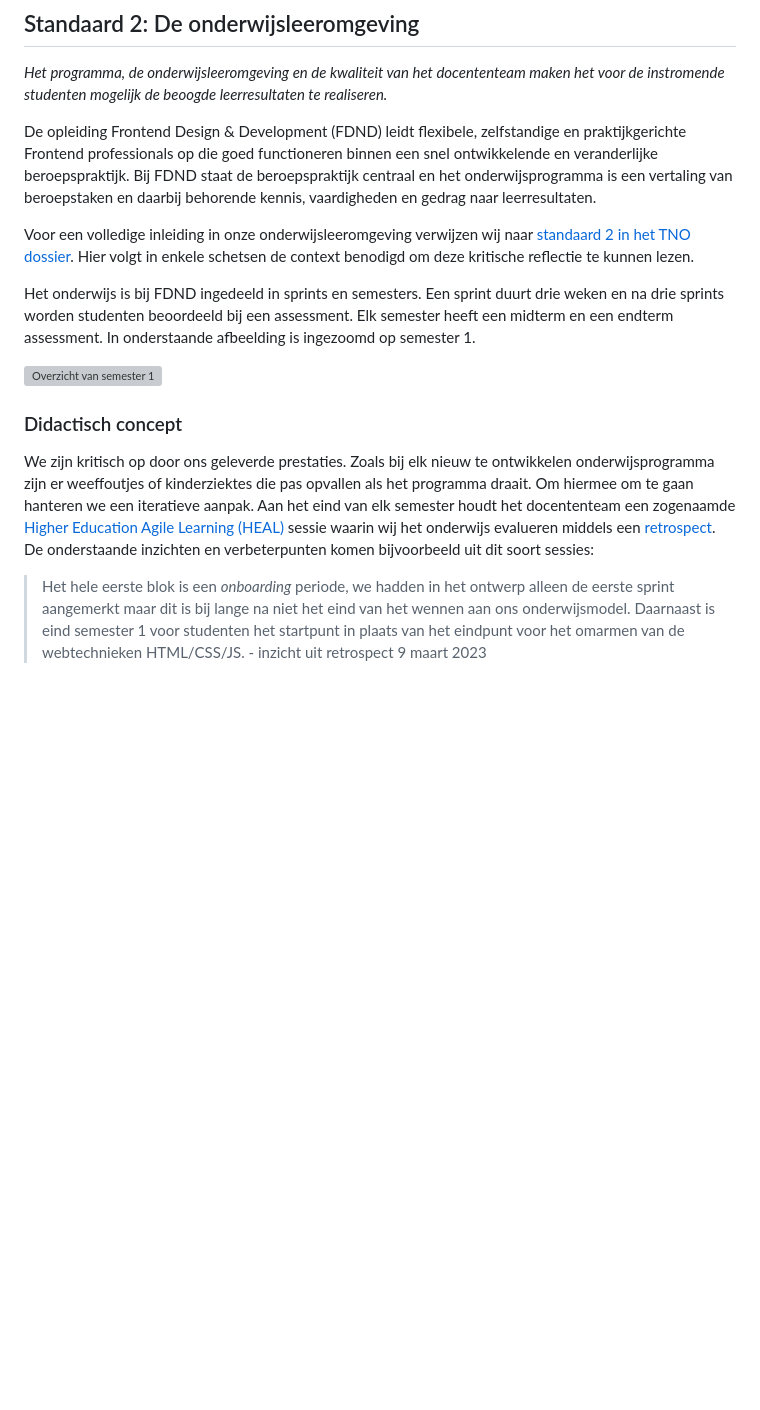
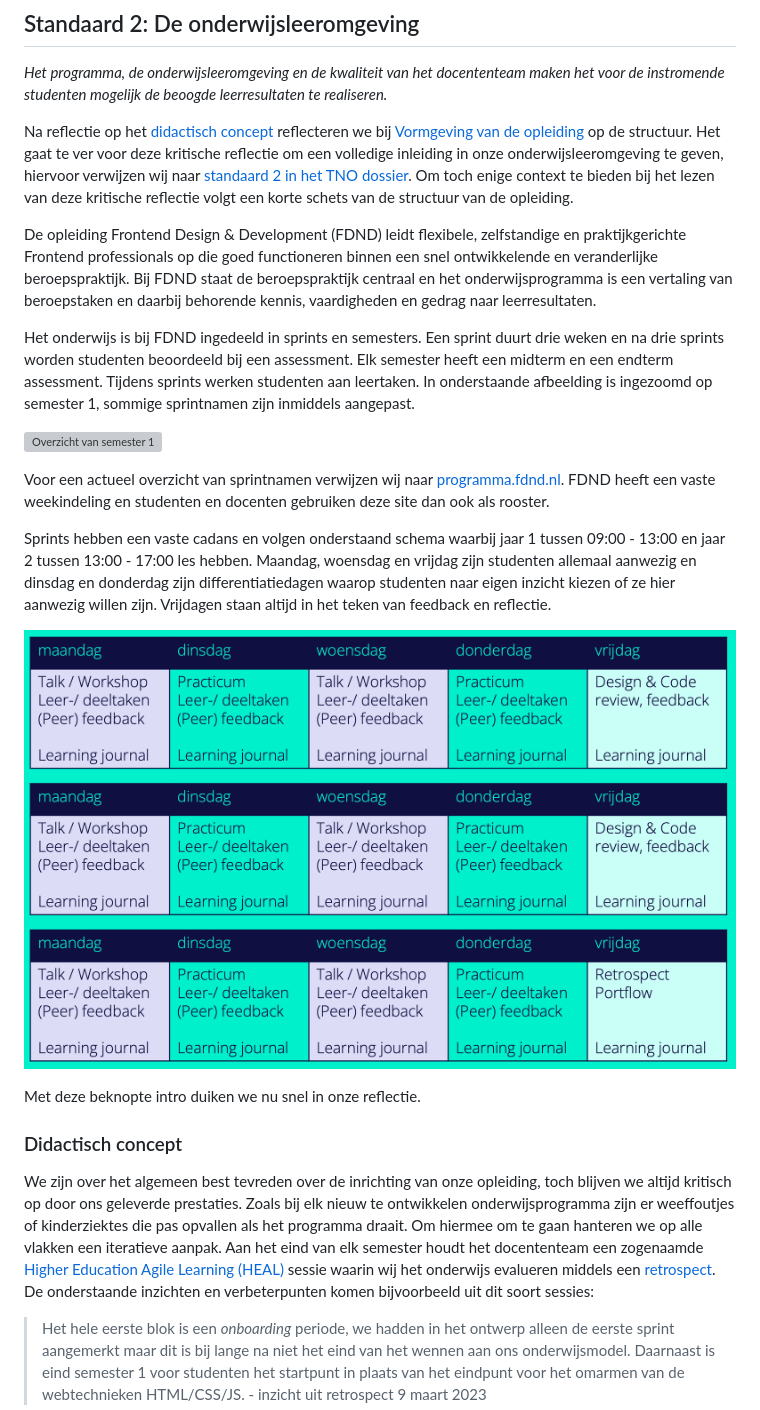
Before and after one commit to fdnd/docs.fdnd.nl, a Markdown page: docs/reflectie.md, the part around the change printed below. Drawn GitHub-style; pictures changed too: docs/assets/img/sprint.png (added); blank space fills up the shorter version; grey boxes are pictures that could not be loaded.

```diff
--- a/docs/reflectie.md
+++ b/docs/reflectie.md
@@ -68,17 +68,25 @@ Het frontend vakgebied ligt binnen de passie van onze docenten en daardoor lukt
 
 _Het programma, de onderwijsleeromgeving en de kwaliteit van het docententeam maken het voor de instromende studenten mogelijk de beoogde leerresultaten te realiseren._
 
+Na reflectie op het [didactisch concept](/reflectie.html#didactisch-concept) reflecteren we bij [Vormgeving van de opleiding](/reflectie.html#vormgeving-van-de-opleiding) op de structuur. Het gaat te ver voor deze kritische reflectie om een volledige inleiding in onze onderwijsleeromgeving te geven, hiervoor verwijzen wij naar [standaard 2 in het TNO dossier](/TNO-dossier.html#standaard-2-de-onderwijsleeromgeving). Om toch enige context te bieden bij het lezen van deze kritische reflectie volgt een korte schets van de structuur van de opleiding.
+
 De opleiding Frontend Design & Development (FDND) leidt flexibele, zelfstandige en praktijkgerichte Frontend professionals op die goed functioneren binnen een snel ontwikkelende en veranderlijke beroepspraktijk. Bij FDND staat de beroepspraktijk centraal en het onderwijsprogramma is een vertaling van beroepstaken en daarbij behorende kennis, vaardigheden en gedrag naar leerresultaten.
 
-Voor een volledige inleiding in onze onderwijsleeromgeving verwijzen wij naar [standaard 2 in het TNO dossier](/TNO-dossier.html#standaard-2-de-onderwijsleeromgeving). Hier volgt in enkele schetsen de context benodigd om deze kritische reflectie te kunnen lezen.
-
-Het onderwijs is bij FDND ingedeeld in sprints en semesters. Een sprint duurt drie weken en na drie sprints worden studenten beoordeeld bij een assessment. Elk semester heeft een midterm en een endterm assessment. In onderstaande afbeelding is ingezoomd op semester 1.
+Het onderwijs is bij FDND ingedeeld in sprints en semesters. Een sprint duurt drie weken en na drie sprints worden studenten beoordeeld bij een assessment. Elk semester heeft een midterm en een endterm assessment. Tijdens sprints werken studenten aan leertaken. In onderstaande afbeelding is ingezoomd op semester 1, sommige sprintnamen zijn inmiddels aangepast.
 
 ![Overzicht van semester 1](./assets/img/curriculum.png)
 
+Voor een actueel overzicht van sprintnamen verwijzen wij naar [programma.fdnd.nl](https://programma.fdnd.nl/). FDND heeft een vaste weekindeling en studenten en docenten gebruiken deze site dan ook als rooster.
+
+Sprints hebben een vaste cadans en volgen onderstaand schema waarbij jaar 1 tussen 09:00 - 13:00 en jaar 2 tussen 13:00 - 17:00 les hebben. Maandag, woensdag en vrijdag zijn studenten allemaal aanwezig en dinsdag en donderdag zijn differentiatiedagen waarop studenten naar eigen inzicht kiezen of ze hier aanwezig willen zijn. Vrijdagen staan altijd in het teken van feedback en reflectie.
+
+![Overzicht van een sprint](./assets/img/sprint.png)
+
+Met deze beknopte intro duiken we nu snel in onze reflectie.
+
 ### Didactisch concept
 
-We zijn kritisch op door ons geleverde prestaties. Zoals bij elk nieuw te ontwikkelen onderwijsprogramma zijn er weeffoutjes of kinderziektes die pas opvallen als het programma draait. Om hiermee om te gaan hanteren we een iteratieve aanpak. Aan het eind van elk semester houdt het docententeam een zogenaamde [Higher Education Agile Learning (HEAL)](/organisatie.html#higher-education-agile-learning-heal) sessie waarin wij het onderwijs evalueren middels een [retrospect](/organisatie.html#retrospect). De onderstaande inzichten en verbeterpunten komen bijvoorbeeld uit dit soort sessies:
+We zijn over het algemeen best tevreden over de inrichting van onze opleiding, toch blijven we altijd kritisch op door ons geleverde prestaties. Zoals bij elk nieuw te ontwikkelen onderwijsprogramma zijn er weeffoutjes of kinderziektes die pas opvallen als het programma draait. Om hiermee om te gaan hanteren we op alle vlakken een iteratieve aanpak. Aan het eind van elk semester houdt het docententeam een zogenaamde [Higher Education Agile Learning (HEAL)](/organisatie.html#higher-education-agile-learning-heal) sessie waarin wij het onderwijs evalueren middels een [retrospect](/organisatie.html#retrospect). De onderstaande inzichten en verbeterpunten komen bijvoorbeeld uit dit soort sessies:
 
 > Het hele eerste blok is een _onboarding_ periode, we hadden in het ontwerp alleen de eerste sprint aangemerkt maar dit is bij lange na niet het eind van het wennen aan ons onderwijsmodel. Daarnaast is eind semester 1 voor studenten het startpunt in plaats van het eindpunt voor het omarmen van de webtechnieken HTML/CSS/JS. - inzicht uit retrospect 9 maart 2023
 
```
Also changed, not shown: other parts of docs/reflectie.md (+21 -13 lines).
